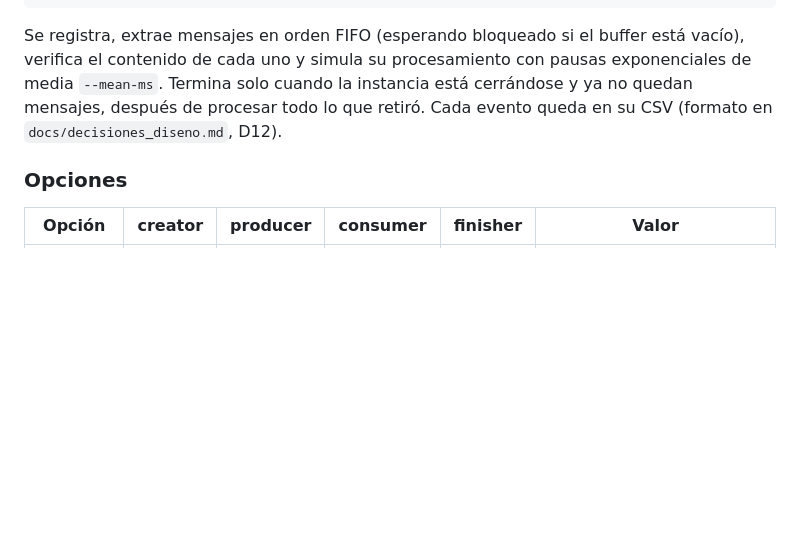
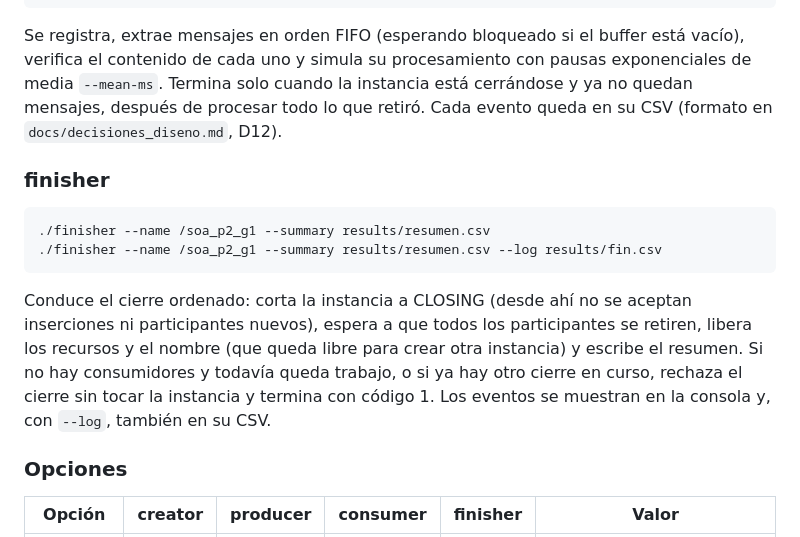
Before and after one commit to ebarrantes07/SOA-P2-GrupoIE, a Markdown page: README.md, the part around the change. Rendered like a GitHub page; blank space fills up the shorter version.

Commit message:
D26: Finisher II; uso del finisher en el README
Refs #17

Co-Authored-By: Claude Opus 5.5 <noreply@anthropic.com>

````diff
--- a/README.md
+++ b/README.md
@@ -96,6 +96,19 @@ el contenido de cada uno y simula su procesamiento con pausas exponenciales de m
 Termina solo cuando la instancia está cerrándose y ya no quedan mensajes, después de procesar todo
 lo que retiró. Cada evento queda en su CSV (formato en `docs/decisiones_diseno.md`, D12).
 
+### finisher
+
+```bash
+./finisher --name /soa_p2_g1 --summary results/resumen.csv
+./finisher --name /soa_p2_g1 --summary results/resumen.csv --log results/fin.csv
+```
+
+Conduce el cierre ordenado: corta la instancia a CLOSING (desde ahí no se aceptan inserciones ni
+participantes nuevos), espera a que todos los participantes se retiren, libera los recursos y el
+nombre (que queda libre para crear otra instancia) y escribe el resumen. Si no hay consumidores y
+todavía queda trabajo, o si ya hay otro cierre en curso, rechaza el cierre sin tocar la instancia
+y termina con código 1. Los eventos se muestran en la consola y, con `--log`, también en su CSV.
+
 ### Opciones
 
 | Opción | creator | producer | consumer | finisher | Valor |
````
Also changed, not shown: docs/decisiones_diseno.md (+82 -0 lines).
